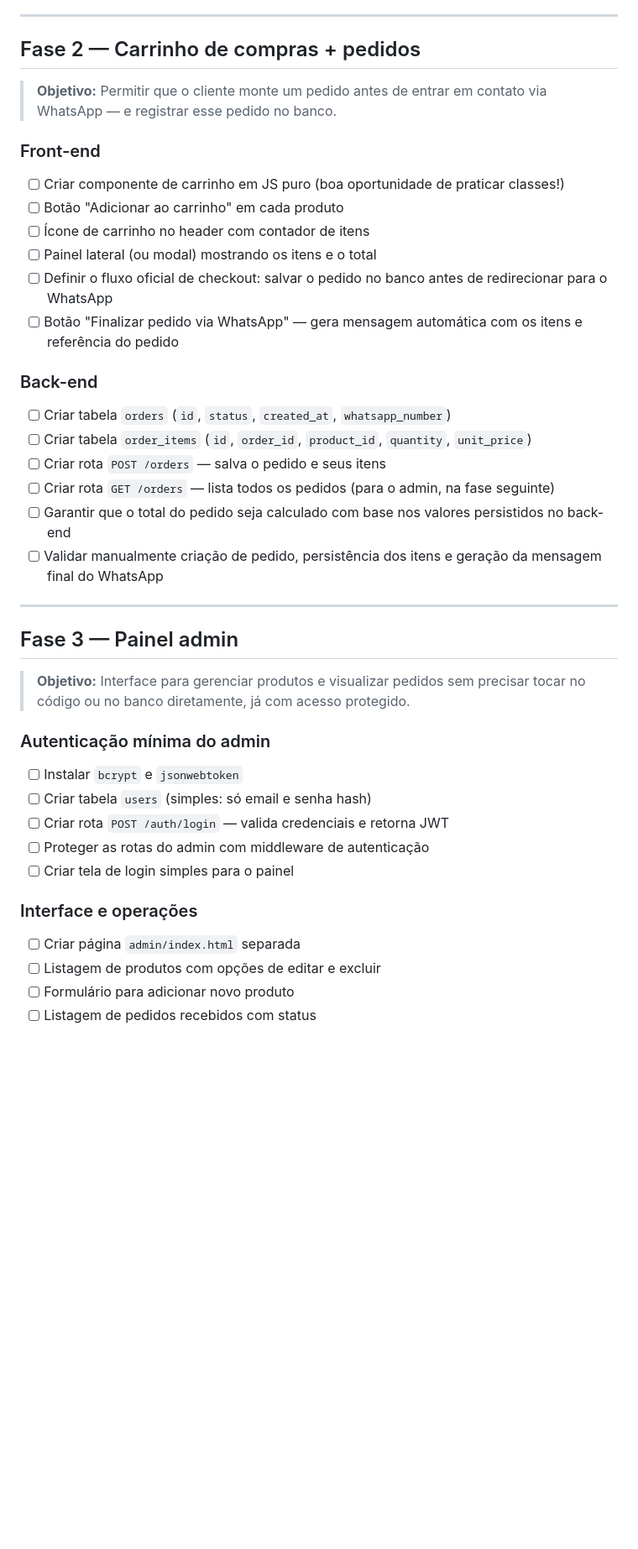
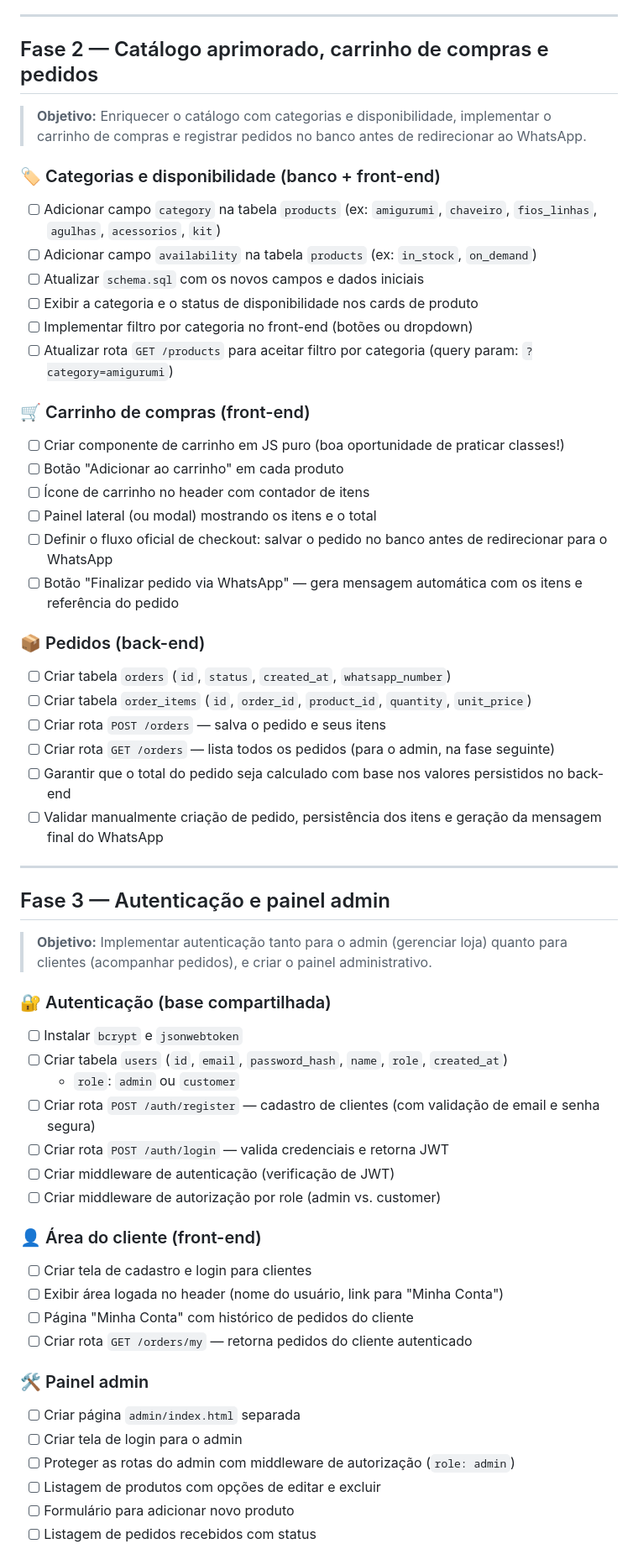
Before and after one commit to grazielle-marttdev/amigurumis-vovo, a Markdown page: ROADMAP.md, the part around one of its changes. Shown at 84% size. Rendered like a GitHub page; blank space fills up the shorter version.

Commit message:
docs: Atualiza ROADMAP com novas funcionalidades para a fase 2 e 3, e registra melhorias futuras

```diff
--- a/ROADMAP.md
+++ b/ROADMAP.md
@@ -102,11 +102,20 @@
 
 ---
 
-## Fase 2 — Carrinho de compras + pedidos
+## Fase 2 — Catálogo aprimorado, carrinho de compras e pedidos
 
-> **Objetivo:** Permitir que o cliente monte um pedido antes de entrar em contato via WhatsApp — e registrar esse pedido no banco.
+> **Objetivo:** Enriquecer o catálogo com categorias e disponibilidade, implementar o carrinho de compras e registrar pedidos no banco antes de redirecionar ao WhatsApp.
 
-### Front-end
+### 🏷️ Categorias e disponibilidade (banco + front-end)
+
+- [ ] Adicionar campo `category` na tabela `products` (ex: `amigurumi`, `chaveiro`, `fios_linhas`, `agulhas`, `acessorios`, `kit`)
+- [ ] Adicionar campo `availability` na tabela `products` (ex: `in_stock`, `on_demand`)
+- [ ] Atualizar `schema.sql` com os novos campos e dados iniciais
+- [ ] Exibir a categoria e o status de disponibilidade nos cards de produto
+- [ ] Implementar filtro por categoria no front-end (botões ou dropdown)
+- [ ] Atualizar rota `GET /products` para aceitar filtro por categoria (query param: `?category=amigurumi`)
+
+### 🛒 Carrinho de compras (front-end)
 
 - [ ] Criar componente de carrinho em JS puro (boa oportunidade de praticar classes!)
 - [ ] Botão "Adicionar ao carrinho" em cada produto
@@ -115,7 +124,7 @@
 - [ ] Definir o fluxo oficial de checkout: salvar o pedido no banco antes de redirecionar para o WhatsApp
 - [ ] Botão "Finalizar pedido via WhatsApp" — gera mensagem automática com os itens e referência do pedido
 
-### Back-end
+### 📦 Pedidos (back-end)
 
 - [ ] Criar tabela `orders` (`id`, `status`, `created_at`, `whatsapp_number`)
 - [ ] Criar tabela `order_items` (`id`, `order_id`, `product_id`, `quantity`, `unit_price`)
@@ -126,21 +135,32 @@
 
 ---
 
-## Fase 3 — Painel admin
+## Fase 3 — Autenticação e painel admin
 
-> **Objetivo:** Interface para gerenciar produtos e visualizar pedidos sem precisar tocar no código ou no banco diretamente, já com acesso protegido.
+> **Objetivo:** Implementar autenticação tanto para o admin (gerenciar loja) quanto para clientes (acompanhar pedidos), e criar o painel administrativo.
 
-### Autenticação mínima do admin
+### 🔐 Autenticação (base compartilhada)
 
 - [ ] Instalar `bcrypt` e `jsonwebtoken`
-- [ ] Criar tabela `users` (simples: só email e senha hash)
+- [ ] Criar tabela `users` (`id`, `email`, `password_hash`, `name`, `role`, `created_at`)
+  - `role`: `admin` ou `customer`
+- [ ] Criar rota `POST /auth/register` — cadastro de clientes (com validação de email e senha segura)
 - [ ] Criar rota `POST /auth/login` — valida credenciais e retorna JWT
-- [ ] Proteger as rotas do admin com middleware de autenticação
-- [ ] Criar tela de login simples para o painel
+- [ ] Criar middleware de autenticação (verificação de JWT)
+- [ ] Criar middleware de autorização por role (admin vs. customer)
 
-### Interface e operações
+### 👤 Área do cliente (front-end)
+
+- [ ] Criar tela de cadastro e login para clientes
+- [ ] Exibir área logada no header (nome do usuário, link para "Minha Conta")
+- [ ] Página "Minha Conta" com histórico de pedidos do cliente
+- [ ] Criar rota `GET /orders/my` — retorna pedidos do cliente autenticado
+
+### 🛠️ Painel admin
 
 - [ ] Criar página `admin/index.html` separada
+- [ ] Criar tela de login para o admin
+- [ ] Proteger as rotas do admin com middleware de autorização (`role: admin`)
 - [ ] Listagem de produtos com opções de editar e excluir
 - [ ] Formulário para adicionar novo produto
 - [ ] Listagem de pedidos recebidos com status
```
Also changed, not shown: other parts of ROADMAP.md (+47 -2 lines).
